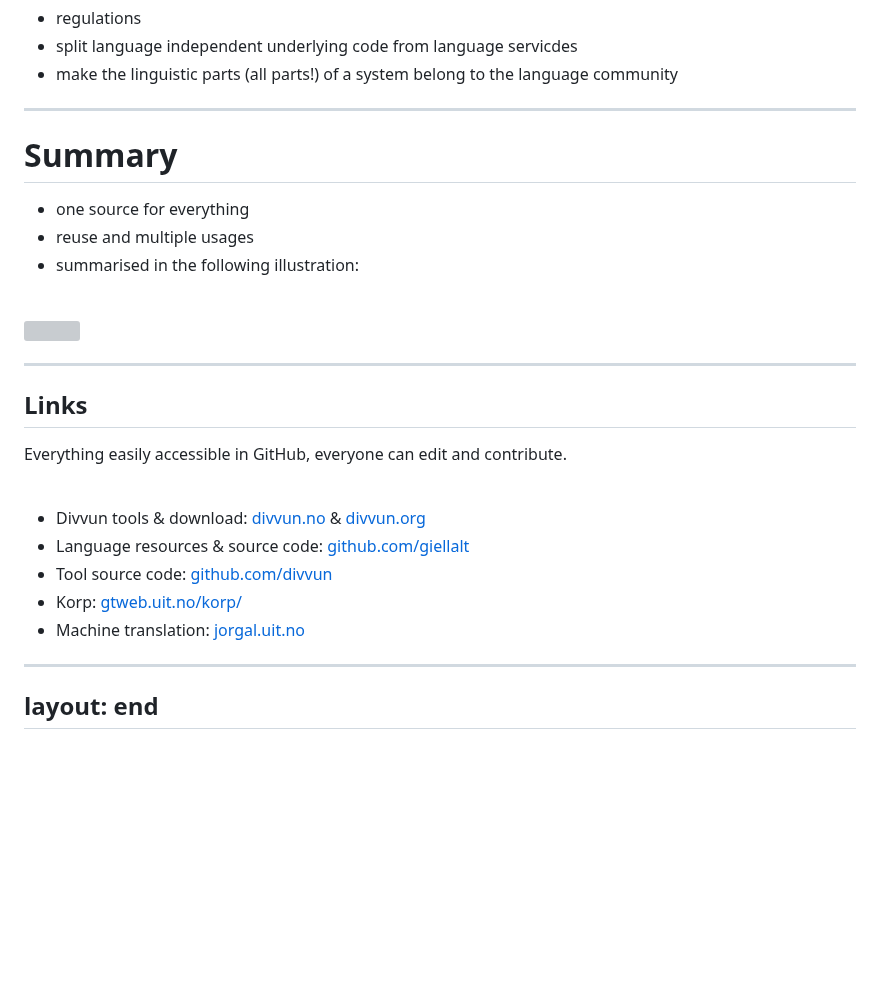
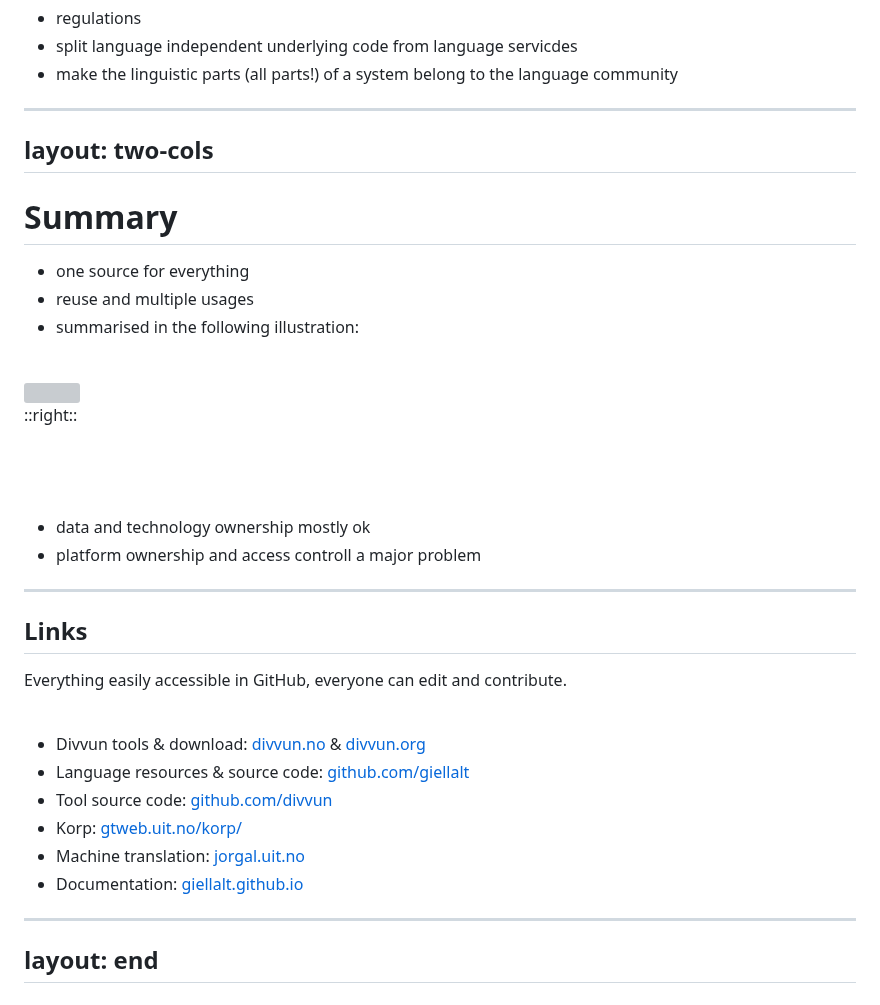
Before and after one commit to divvungiellatekno/course-HU-2023, a Markdown page: slides.md, the part around the change. Rendered like a GitHub page; blank space fills up the shorter version; grey boxes are pictures that could not be loaded.

Commit message:
More points to the summary

```diff
--- a/slides.md
+++ b/slides.md
@@ -1012,6 +1012,8 @@ Ideas for solutions:
 </v-click>
 
 ---
+layout: two-cols
+---
 
 # Summary
 
@@ -1022,6 +1024,15 @@ Ideas for solutions:
 <br/>
 
 <img src="/hus_eng_ny.png" class="h-80 rounded shadow" />
+
+::right::
+
+<br/>
+<br/>
+<br/>
+
+- data and technology ownership mostly ok
+- platform ownership and access controll a major problem
 
 ---
 
@@ -1036,6 +1047,7 @@ Everything easily accessible in GitHub, everyone can edit and contribute.
 - Tool source code: [github.com/divvun](https://github.com/divvun/)
 - Korp:  [gtweb.uit.no/korp/](http://gtweb.uit.no/korp/)
 - Machine translation: [jorgal.uit.no](http://jorgal.uit.no/)
+- Documentation: [giellalt.github.io](https://giellalt.github.io)
 
 ---
 layout: end
```
